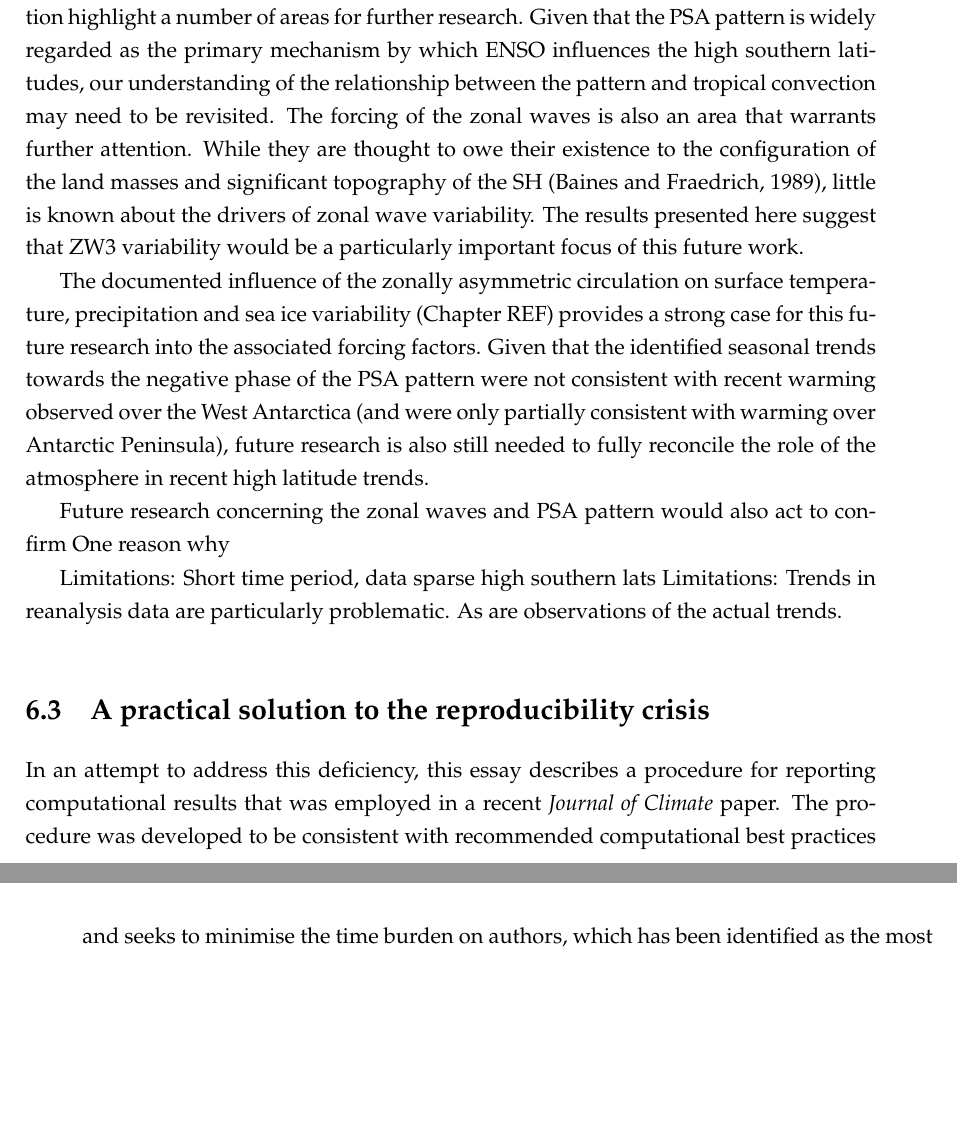
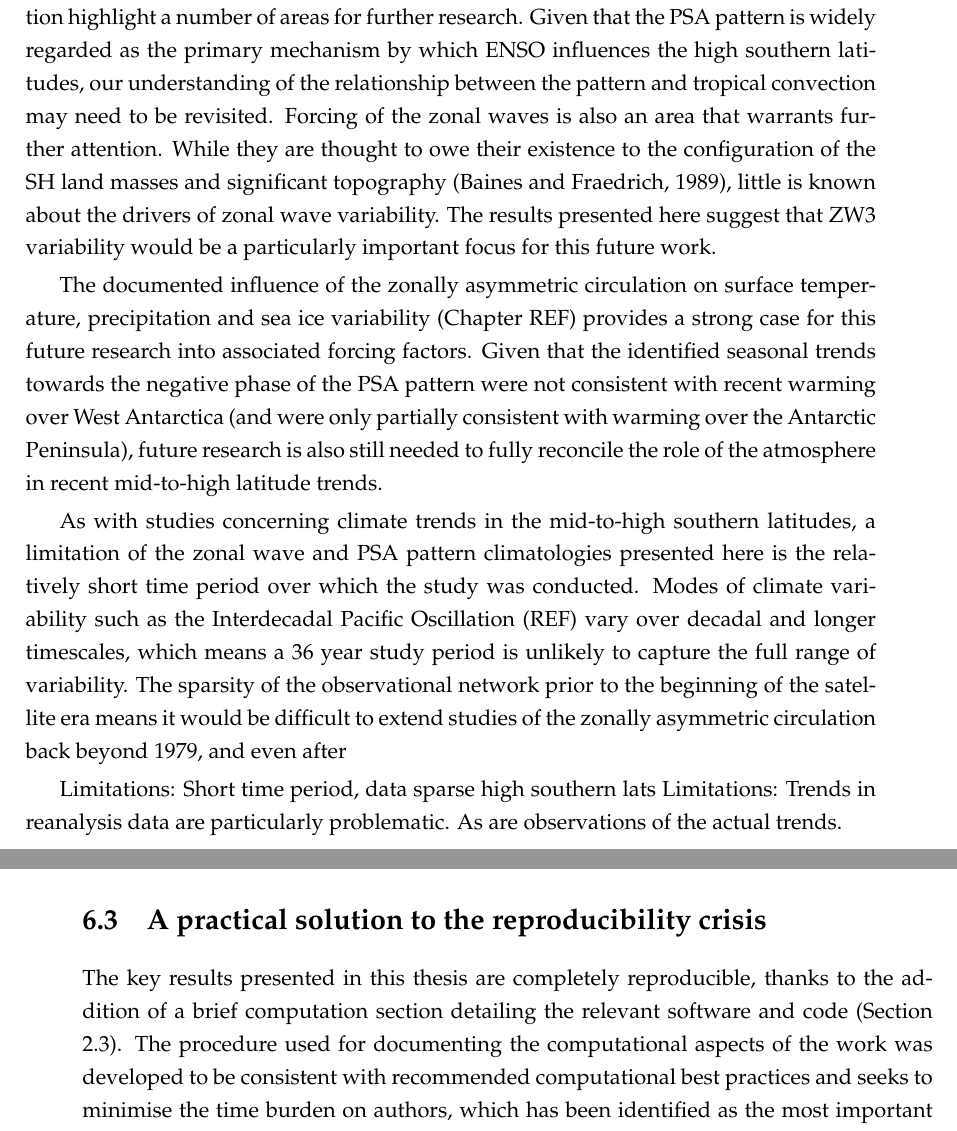
Before and after one commit to DamienIrving/thesis, a LaTeX thesis (manuscript.tex, which reads chapter-conclusions.tex): two parts of pages 80 and 81 of 93, joined at a grey line, cut so that both start at the same text, the shorter picture padded with empty space. Compiled offline with pdfLaTeX.

Commit message:
Continued conclusion

```diff
--- a/chapter-conclusions.tex
+++ b/chapter-conclusions.tex
@@ -24,13 +24,11 @@ While the most obvious future application for these new approaches is subsequent
 
 Application of the new wave identification approaches revealed that while ZW1 and ZW3 are both prominent features of the climatological circulation, the defining feature of highly meridional hemispheric states is an enhancement of the ZW3 component. It also confirmed the existence of the PSA-1 mode described by previous authors, but questioned the physical reality of the PSA-2 mode. Only a weak relationship was found between the PSA pattern and ENSO, suggesting that the pattern might be better conceptualised as a preferred regional atmospheric response to various external (and internal) forcings.
 
-These insights into the fundamental characteristics of the zonally asymmetric circulation highlight a number of areas for further research. Given that the PSA pattern is widely regarded as the primary mechanism by which ENSO influences the high southern latitudes, our understanding of the relationship between the pattern and tropical convection may need to be revisited. The forcing of the zonal waves is also an area that warrants further attention. While they are thought to owe their existence to the configuration of the land masses and significant topography of the SH \citep{Baines1989}, little is known about the drivers of zonal wave variability. The results presented here suggest that ZW3 variability would be a particularly important focus of this future work.
+These insights into the fundamental characteristics of the zonally asymmetric circulation highlight a number of areas for further research. Given that the PSA pattern is widely regarded as the primary mechanism by which ENSO influences the high southern latitudes, our understanding of the relationship between the pattern and tropical convection may need to be revisited. Forcing of the zonal waves is also an area that warrants further attention. While they are thought to owe their existence to the configuration of the SH land masses and significant topography \citep{Baines1989}, little is known about the drivers of zonal wave variability. The results presented here suggest that ZW3 variability would be a particularly important focus for this future work.
 
-The documented influence of the zonally asymmetric circulation on surface temperature, precipitation and sea ice variability (Chapter REF) provides a strong case for this future research into the associated forcing factors. Given that the identified seasonal trends towards the negative phase of the PSA pattern were not consistent with recent warming observed over the West Antarctica (and were only partially consistent with warming over Antarctic Peninsula), future research is also still needed to fully reconcile the role of the atmosphere in recent high latitude trends.
+The documented influence of the zonally asymmetric circulation on surface temperature, precipitation and sea ice variability (Chapter REF) provides a strong case for this future research into associated forcing factors. Given that the identified seasonal trends towards the negative phase of the PSA pattern were not consistent with recent warming over West Antarctica (and were only partially consistent with warming over the Antarctic Peninsula), future research is also still needed to fully reconcile the role of the atmosphere in recent mid-to-high latitude trends.
 
-Future research concerning the zonal waves and PSA pattern would also act to confirm
-One reason why
-
+As with studies concerning climate trends in the mid-to-high southern latitudes, a limitation of the zonal wave and PSA pattern climatologies presented here is the relatively short time period over which the study was conducted. Modes of climate variability such as the Interdecadal Pacific Oscillation (REF) vary over decadal and longer timescales, which means a 36 year study period is unlikely to capture the full range of variability. The sparsity of the observational network prior to the beginning of the satellite era means it would be difficult to extend studies of the zonally asymmetric circulation back beyond 1979, and even after
 
 Limitations: Short time period, data sparse high southern lats
 Limitations: Trends in reanalysis data are particularly problematic. As are observations of the actual trends.
@@ -38,6 +36,6 @@ Limitations: Trends in reanalysis data are particularly problematic. As are obse
 
 \section{A practical solution to the reproducibility crisis}
 
-In an attempt to address this deficiency, this essay describes a procedure for reporting computational results that was employed in a recent \textit{Journal of Climate} paper. The procedure was developed to be consistent with recommended computational best practices and seeks to minimise the time burden on authors, which has been identified as the most important barrier to publishing code. It should provide a starting point for weather and climate scientists looking to publish reproducible research, and it is proposed that journals could adopt the procedure as a minimum standard.
+The key results presented in this thesis are completely reproducible, thanks to the addition of a brief computation section detailing the relevant software and code (Section \ref{s:computation}). The procedure used for documenting the computational aspects of the work was developed to be consistent with recommended computational best practices and seeks to minimise the time burden on authors, which has been identified as the most important barrier to publishing code. It should provide a starting point for weather and climate scientists looking to publish reproducible research, and it is proposed that journals could adopt the procedure as a minimum standard.
 
 Future work: Lobby AMS, comprehensibility (which is also a limitation), culture change
```
Also changed, not shown: chapter-introduction.tex (+1 -1 lines), chapter-conclusions.tex (2 more changed lines).
